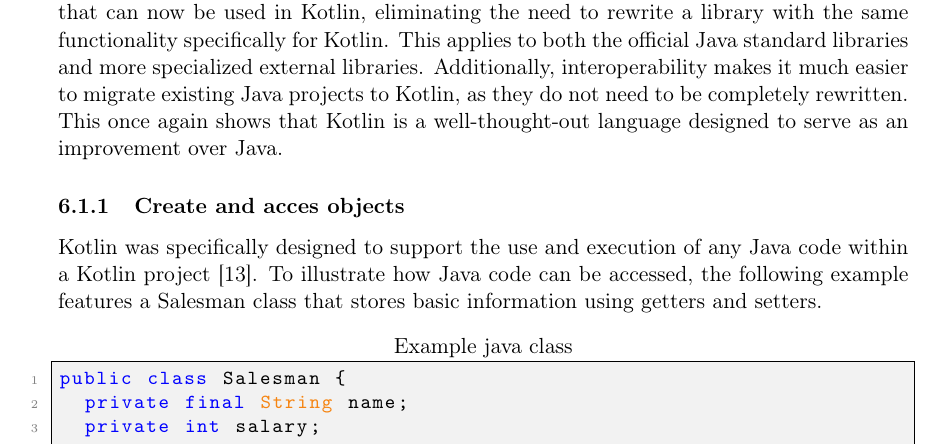
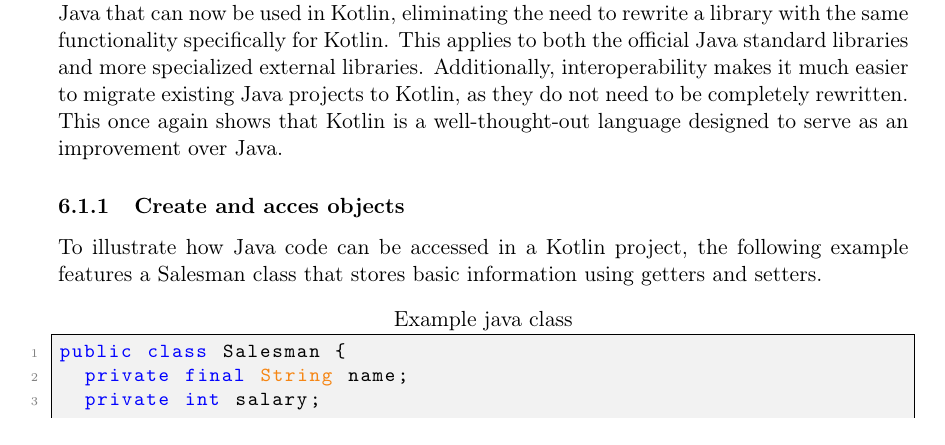
Before and after one commit to FinnPL/Introduction-to-Kotlin, a LaTeX paper (Introduction-to-Kotlin.tex): part of page 7 of 17, cut so that both start at the same text. Compiled offline with pdfLaTeX.

Commit message:
format fix

```diff
--- a/Introduction-to-Kotlin.tex
+++ b/Introduction-to-Kotlin.tex
@@ -246,10 +246,10 @@ var b: String = possiblyNull!!
 This chapter focuses on interoperability between Java and Kotlin. In this context, interoperability refers to the seamless compatibility between the two languages. Kotlin was designed to integrate smoothly with Java code and vice versa, making it easy to use both within the same project.
 
 \subsection{Call Java in Kotlin}
-  Everything written in Java is accessible in Kotlin, but interoperability is especially useful when working with Java libraries. There are already countless libraries written in Java that can now be used in Kotlin, eliminating the need to rewrite a library with the same functionality specifically for Kotlin. This applies to both the official Java standard libraries and more specialized external libraries. Additionally, interoperability makes it much easier to migrate existing Java projects to Kotlin, as they do not need to be completely rewritten. This once again shows that Kotlin is a well-thought-out language designed to serve as an improvement over Java.
+Everything written in Java is accessible in Kotlin \cite{interop}, but interoperability is especially useful when working with Java libraries. There are already countless libraries written in Java that can now be used in Kotlin, eliminating the need to rewrite a library with the same functionality specifically for Kotlin. This applies to both the official Java standard libraries and more specialized external libraries. Additionally, interoperability makes it much easier to migrate existing Java projects to Kotlin, as they do not need to be completely rewritten. This once again shows that Kotlin is a well-thought-out language designed to serve as an improvement over Java.
 
 \subsubsection{Create and acces objects}
-  Kotlin was specifically designed to support the use and execution of any Java code within a Kotlin project \cite{interop}. To illustrate how Java code can be accessed, the following example features a Salesman class that stores basic information using getters and setters.
+To illustrate how Java code can be accessed in a Kotlin project, the following example features a Salesman class that stores basic information using getters and setters.
 \begin{lstlisting}[language=Java,title={Example java class}]
 public class Salesman {
   private final String name;
```
Lines whose indentation alone changed are shown as unchanged.
